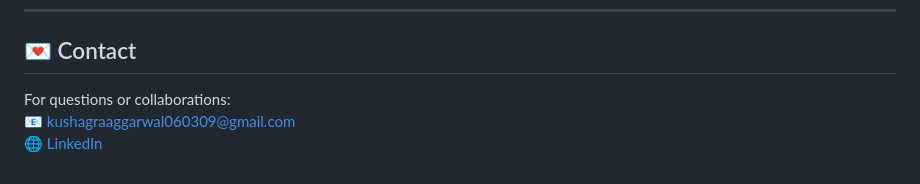
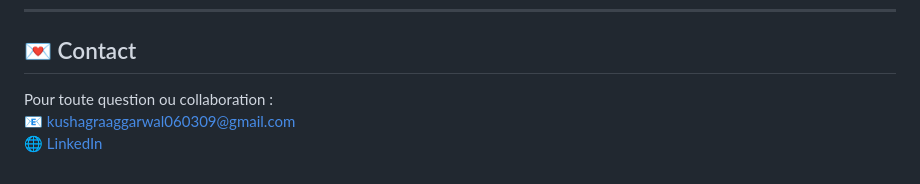
Before and after one commit to Kushagra639/Voyage_Aid_AI, a Markdown page: FR/README_FR.md, the part around one of its changes. GitHub-like rendering.

Commit message:
Add multilingual links and update contact section

```diff
--- a/FR/README_FR.md
+++ b/FR/README_FR.md
@@ -102,6 +105,6 @@ L'objectif : rendre la planification de voyages assistée par l'IA **accessible
 
 ## 💌 Contact
 
-For questions or collaborations:
+Pour toute question ou collaboration :
 📧 kushagraaggarwal060309@gmail.com
 🌐 [LinkedIn](https://www.linkedin.com/in/kushagraaggarwal639/)
```
Also changed, not shown: other parts of FR/README_FR.md (+3 -0 lines).
